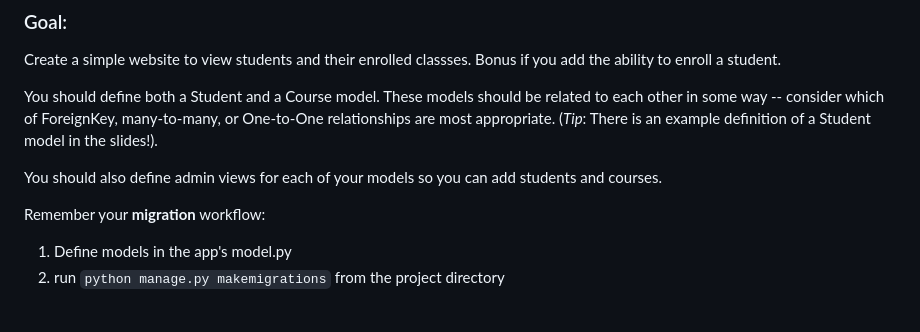
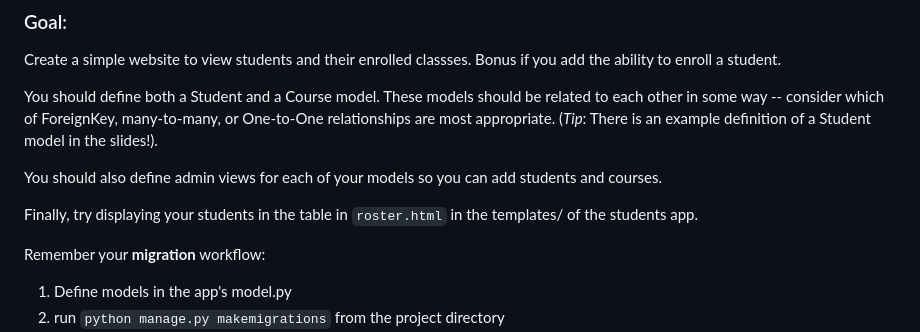
Before and after one commit to braun01/cs50_web_2025, a Markdown page: README.md, the part around the change. Drawn GitHub-style; blank space fills up the shorter version.

```diff
--- a/README.md
+++ b/README.md
@@ -14,6 +14,8 @@ Create a simple website to view students and their enrolled classses. Bonus if y
 You should define both a Student and a Course model. These models should be related to each other in some way -- consider which of ForeignKey, many-to-many, or One-to-One relationships are most appropriate. (_Tip_: There is an example definition of a Student model in the slides!).
 
 You should also define admin views for each of your models so you can add students and courses.
+
+Finally, try displaying your students in the table in `roster.html` in the templates/ of the students app.
 
 Remember your **migration** workflow:
 
```
